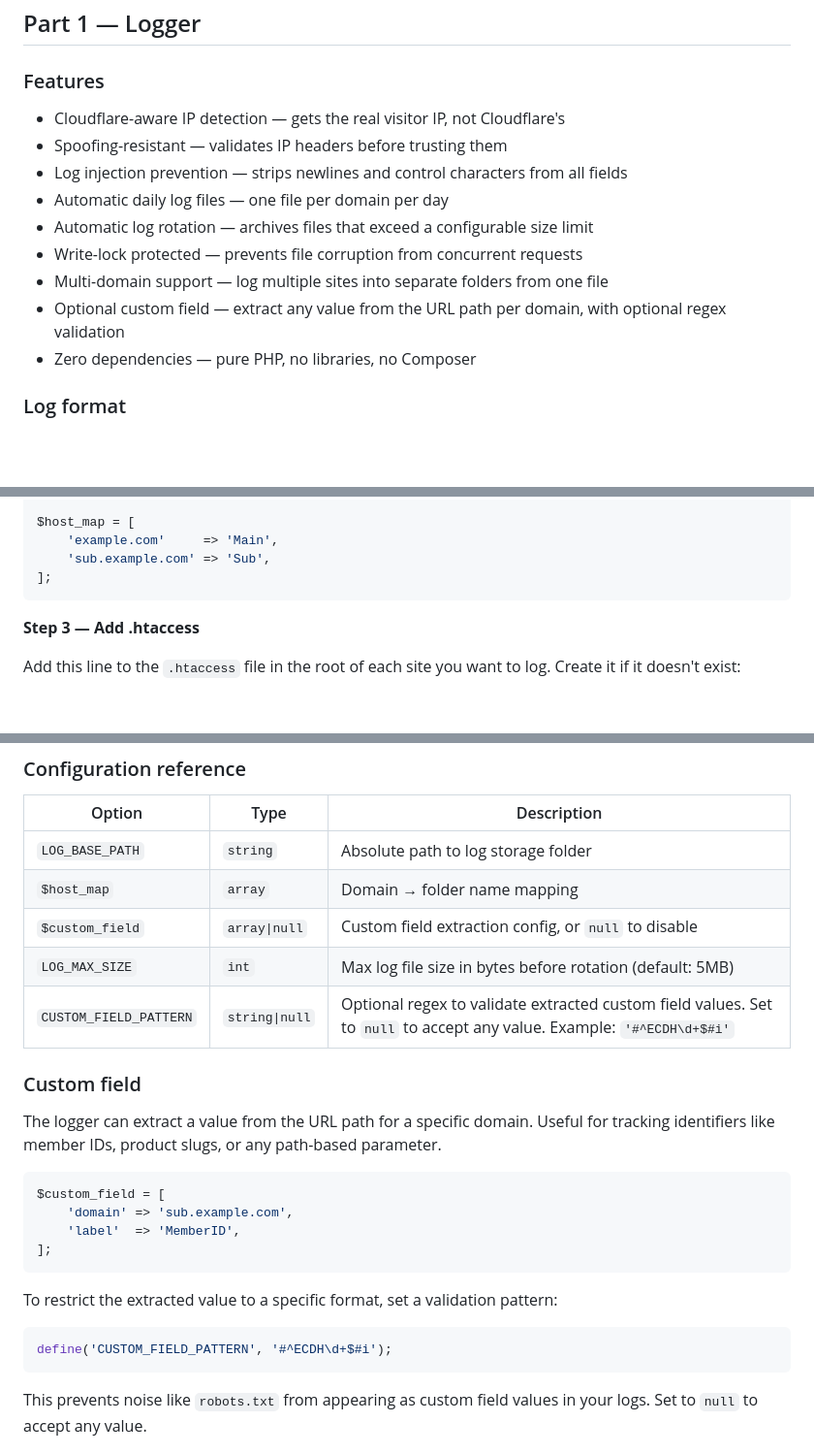
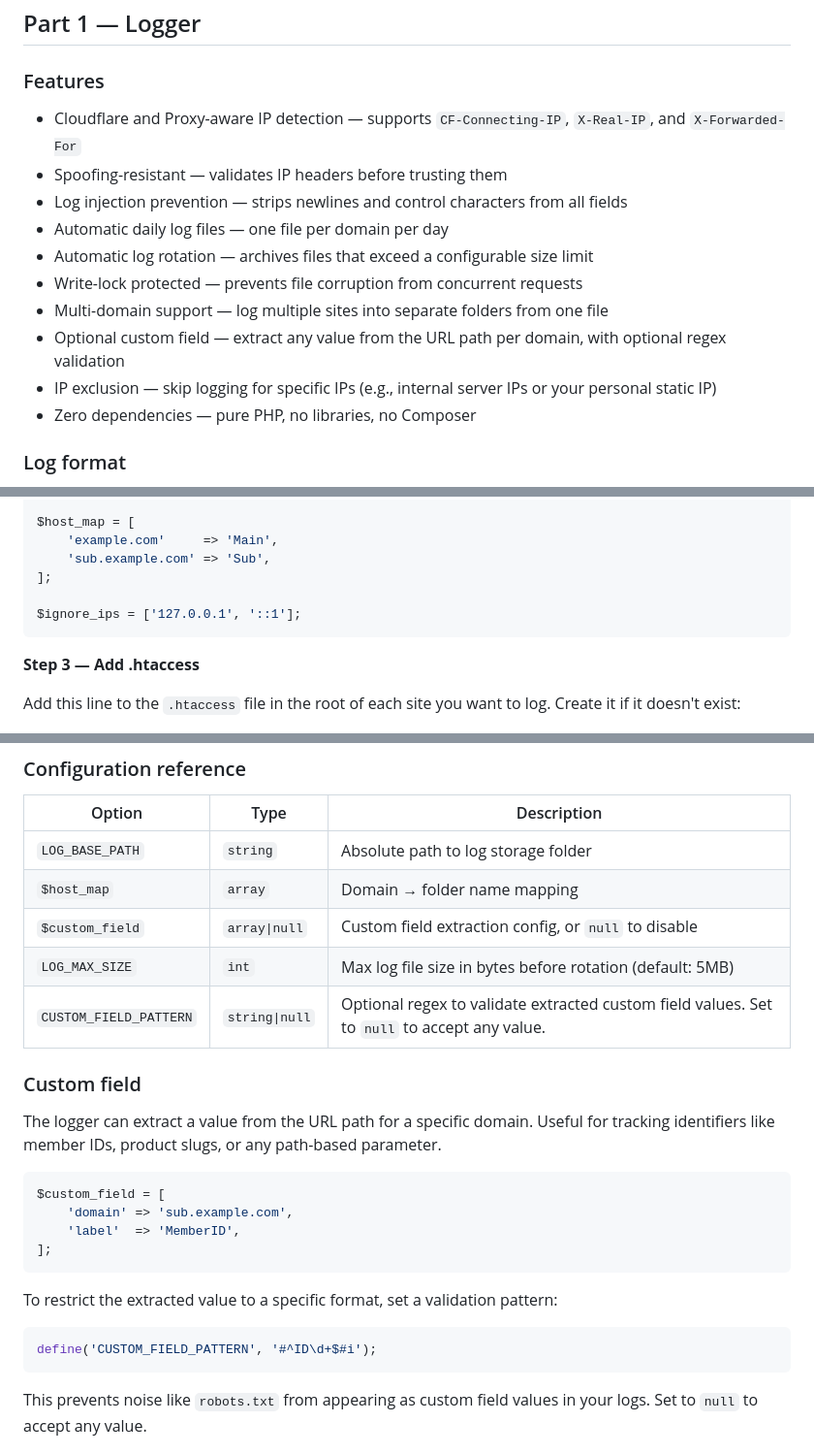
Before and after one commit to hypertrophic/HostLog, a Markdown page: README.md, 3 parts joined by grey strips. Shown at 97% size. GitHub-like rendering; blank space fills up the shorter version.

````diff
--- a/README.md
+++ b/README.md
@@ -41,7 +41,7 @@ Hostinger shared hosting does not provide terminal access or raw Apache/Nginx lo
 
 ### Features
 
-- Cloudflare-aware IP detection — gets the real visitor IP, not Cloudflare's
+- Cloudflare and Proxy-aware IP detection — supports `CF-Connecting-IP`, `X-Real-IP`, and `X-Forwarded-For`
 - Spoofing-resistant — validates IP headers before trusting them
 - Log injection prevention — strips newlines and control characters from all fields
 - Automatic daily log files — one file per domain per day
@@ -49,6 +49,7 @@ Hostinger shared hosting does not provide terminal access or raw Apache/Nginx lo
 - Write-lock protected — prevents file corruption from concurrent requests
 - Multi-domain support — log multiple sites into separate folders from one file
 - Optional custom field — extract any value from the URL path per domain, with optional regex validation
+- IP exclusion — skip logging for specific IPs (e.g., internal server IPs or your personal static IP)
 - Zero dependencies — pure PHP, no libraries, no Composer
 
 ### Log format
@@ -93,6 +94,8 @@ $host_map = [
     'example.com'     => 'Main',
     'sub.example.com' => 'Sub',
 ];
+
+$ignore_ips = ['127.0.0.1', '::1'];
 ```
 
 **Step 3 — Add .htaccess**
@@ -133,7 +136,7 @@ Visit your site and check the logs folder. You should see:
 | `$host_map` | `array` | Domain → folder name mapping |
 | `$custom_field` | `array\|null` | Custom field extraction config, or `null` to disable |
 | `LOG_MAX_SIZE` | `int` | Max log file size in bytes before rotation (default: 5MB) |
-| `CUSTOM_FIELD_PATTERN` | `string\|null` | Optional regex to validate extracted custom field values. Set to `null` to accept any value. Example: `'#^ECDH\d+$#i'` |
+| `CUSTOM_FIELD_PATTERN` | `string\|null` | Optional regex to validate extracted custom field values. Set to `null` to accept any value. |
 
 ### Custom field
 
@@ -149,7 +152,7 @@ $custom_field = [
 To restrict the extracted value to a specific format, set a validation pattern:
 
 ```php
-define('CUSTOM_FIELD_PATTERN', '#^ECDH\d+$#i');
+define('CUSTOM_FIELD_PATTERN', '#^ID\d+$#i');
 ```
 
 This prevents noise like `robots.txt` from appearing as custom field values in your logs. Set to `null` to accept any value.
````
Also changed, not shown: other parts of README.md (+22 -9 lines).
